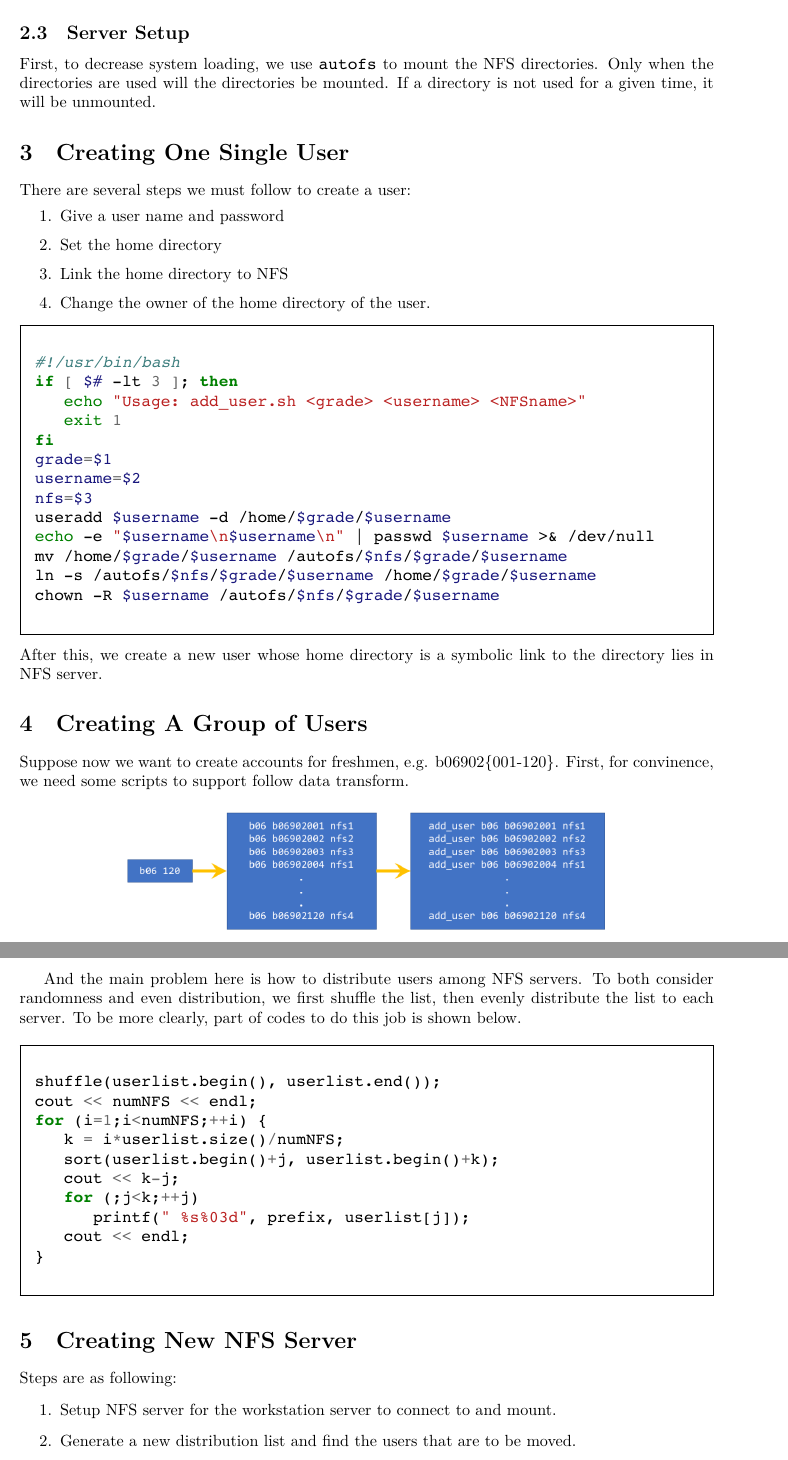
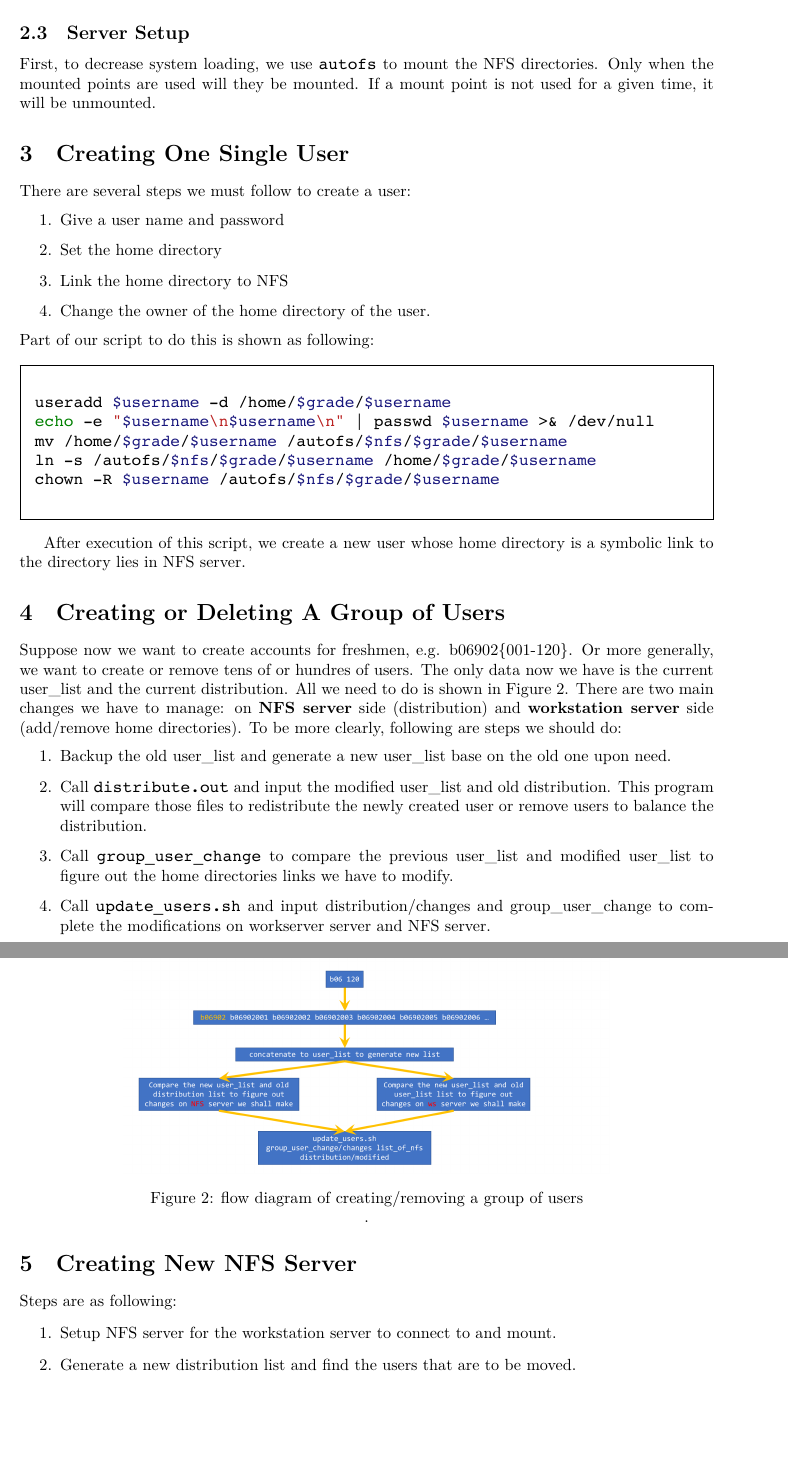
Before and after one commit to NTUwanderer/NASA_Final, a LaTeX document (Report/Report.tex): two parts of pages 2 and 3 of 4, joined at a grey line, cut so that both start at the same text, the shorter picture padded with empty space. The pictures show the PDF file Report/Report.pdf that the author committed with the source.

Commit message:
Report Updated 19:03

```diff
--- a/Report/Report.tex
+++ b/Report/Report.tex
@@ -44,9 +46,10 @@ Address=192.168.100.3/24
 So that the IP addresses of NFS server and workstation server will be constant, which is the value given manually.
 And the mount points are divided by grades of users. i.e. b03, b04, b05, etc. For example, in NFS-1:
 \subsection{Server Setup}
-First, to decrease system loading, we use {\cs autofs} to mount the NFS directories. Only when the directories are used will the
-directories be mounted. If a directory is not used for a given time, it will be unmounted.
- \section{Creating One Single User}
+First, to decrease system loading, we use {\cs autofs} to mount the NFS directories. Only when the mounted points are used will they be mounted.
+If a mount point is not used for a given time, it will be unmounted.
+
+\section{Creating One Single User}
 There are several steps we must follow to create a user:
    \begin{enumerate}
    \item Give a user name and password
@@ -54,16 +57,9 @@ There are several steps we must follow to create a user:
    \item Link the home directory to NFS
    \item Change the owner of the home directory of the user.
    \end{enumerate}
+Part of our script to do this is shown as following:
 \begin{framed}
 \begin{minted}{shell}
-#!/usr/bin/bash
-if [ $# -lt 3 ]; then
-   echo "Usage: add_user.sh <grade> <username> <NFSname>"
-   exit 1
-fi
-grade=$1
-username=$2
-nfs=$3
 useradd $username -d /home/$grade/$username
 echo -e "$username\n$username\n" | passwd $username >& /dev/null
 mv /home/$grade/$username /autofs/$nfs/$grade/$username
@@ -71,31 +67,30 @@ ln -s /autofs/$nfs/$grade/$username /home/$grade/$username
 chown -R $username /autofs/$nfs/$grade/$username
 \end{minted}
 \end{framed}
-After this, we create a new user whose home directory is a symbolic link to the directory lies in NFS server.
-\section{Creating A Group of Users}
-Suppose now we want to create accounts for freshmen, e.g. b06902\{001-120\}. First, for convinence, we need some scripts to support
-follow data transform.
-\begin{figure}[H]
+After execution of this script, we create a new user whose home directory is a symbolic link to the directory lies in NFS server.
+
+\section{Creating or Deleting A Group of Users}
+Suppose now we want to create accounts for freshmen, e.g. b06902\{001-120\}.
+Or more generally, we want to create or remove tens of or hundres of users.
+The only data now we have is the current user\_list and the current distribution.
+All we need to do is shown in Figure \ref{userChange}.
+\begin{figure}[h]
 \centering
 \includegraphics[width=0.7\textwidth]{Fig2.png}
+\caption{flow diagram of creating/removing a group of users}
+\label{userChange}.
 \end{figure}
-And the main problem here is how to distribute users among NFS servers. To both consider randomness and even distribution,
-we first shuffle the list, then evenly distribute the list to each server. To be more clearly,
-part of codes to do this job is shown below.
-\begin{framed}
-\begin{minted}{c++}
-shuffle(userlist.begin(), userlist.end());
-cout << numNFS << endl;
-for (i=1;i<numNFS;++i) {
-   k = i*userlist.size()/numNFS;
-   sort(userlist.begin()+j, userlist.begin()+k);
-   cout << k-j;
-   for (;j<k;++j)
-      printf(" %s%03d", prefix, userlist[j]);
-   cout << endl;
-}
-\end{minted}
-\end{framed}
+There are two main changes we have to manage: on {\bf NFS server} side (distribution) and {\bf workstation server} side
+(add/remove home directories). To be more clearly, following are steps we should do:
+   \begin{enumerate}
+   \item Backup the old user\_list and generate a new user\_list base on the old one upon need.
+   \item Call {\cs distribute.out} and input the modified user\_list and old distribution.
+   This program will compare those files to redistribute the newly created user or remove users to balance the distribution.
+   \item Call {\cs group\_user\_change} to compare the previous user\_list and modified user\_list to figure out
+   the home directories links we have to modify.
+   \item Call {\cs update\_users.sh} and input distribution/changes and group\_user\_change to complete the modifications on workserver server and NFS server.
+   \end{enumerate}
+
 \section{Creating New NFS Server}
 Steps are as following:
    \begin{enumerate}
```
Also changed, not shown: Report/Fig2.png, Report/Report.pdf, Report/Report.tex (7 more changed lines), 1 other file.
